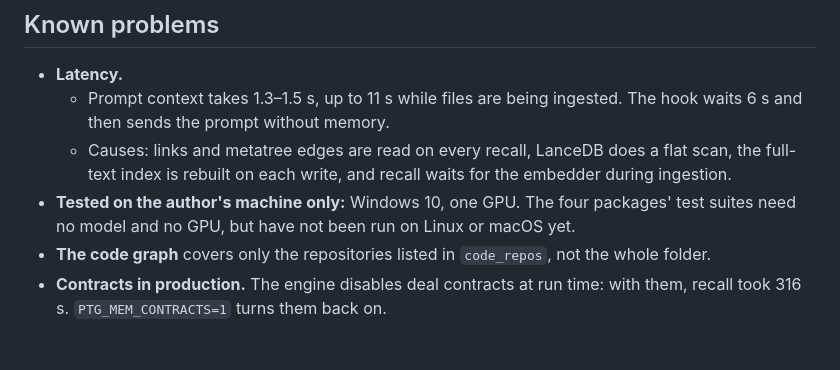
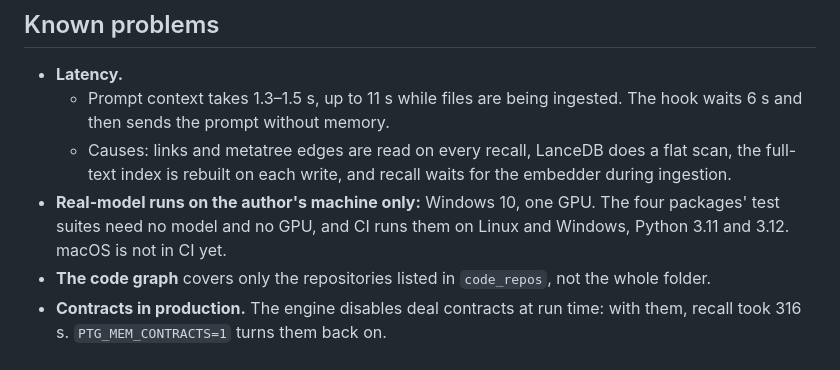
Before and after one commit to Deadatreides/PTG-MEM, a Markdown page: docs/ENGINE-FULL.md, the part around the change. GitHub-like rendering.

Commit message:
docs: the engine's tests now run in CI on Linux and Windows

```diff
--- a/docs/ENGINE-FULL.md
+++ b/docs/ENGINE-FULL.md
@@ -117,8 +117,8 @@ neighbouring turns after a hit.
     the prompt without memory.
   * Causes: links and metatree edges are read on every recall, LanceDB does a flat scan, the full-text index is
     rebuilt on each write, and recall waits for the embedder during ingestion.
-* **Tested on the author's machine only:** Windows 10, one GPU. The four packages' test suites need no model and no
-  GPU, but have not been run on Linux or macOS yet.
+* **Real-model runs on the author's machine only:** Windows 10, one GPU. The four packages' test suites need no
+  model and no GPU, and CI runs them on Linux and Windows, Python 3.11 and 3.12. macOS is not in CI yet.
 * **The code graph** covers only the repositories listed in `code_repos`, not the whole folder.
 * **Contracts in production.** The engine disables deal contracts at run time: with them, recall took 316 s.
   `PTG_MEM_CONTRACTS=1` turns them back on.
```
